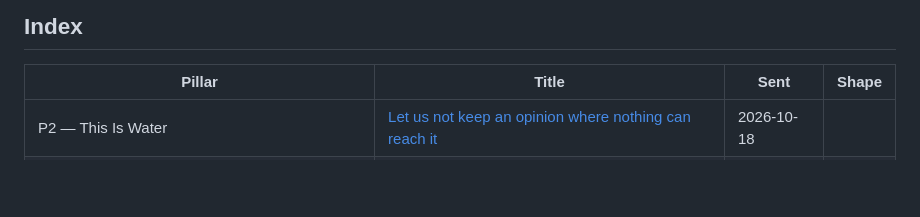
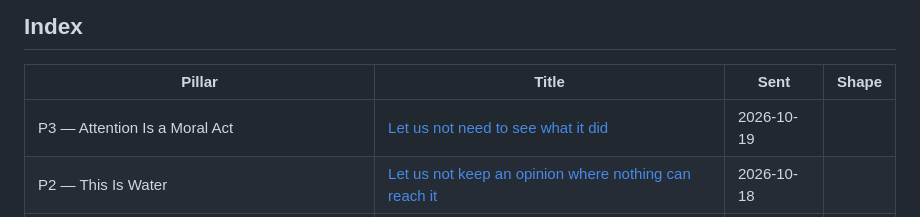
Before and after one commit to toneeraj/Inner-excellence-articles, a Markdown page: README.md, the part around the change. Drawn GitHub-style; blank space fills up the shorter version.

Commit message:
Publish Let us not need to see what it did
Co-Authored-By: Claude Sonnet 5.5 <noreply@anthropic.com>
Claude-Session: https://claude.ai/code/session_01DJtYrLvEocRiHYyMyBorUm

```diff
--- a/README.md
+++ b/README.md
@@ -14,6 +14,7 @@ was first sent and the revision shape it currently stands in.
 <!-- index:start -->
 | Pillar | Title | Sent | Shape |
 |---|---|---|---|
+| P3 — Attention Is a Moral Act | [Let us not need to see what it did](posts/2026-10-19-p3-let-us-not-need-to-see-what-it-did.md) | 2026-10-19 |  |
 | P2 — This Is Water | [Let us not keep an opinion where nothing can reach it](posts/2026-10-18-p2-let-us-not-keep-an-opinion-where-nothing-can-reach-it.md) | 2026-10-18 |  |
 | P1 — The Default Setting | [Let us not carry the name](posts/2026-10-17-p1-let-us-not-carry-the-name.md) | 2026-10-17 |  |
 | The movement — effort to look, no effort in the seeing | [Let us know who moved](posts/2026-10-16-movement-let-us-know-who-moved.md) | 2026-10-16 |  |
```
Also changed, not shown: posts/2026-10-19-p3-let-us-not-need-to-see-what-it-did.md (added, +36 -0 lines).
